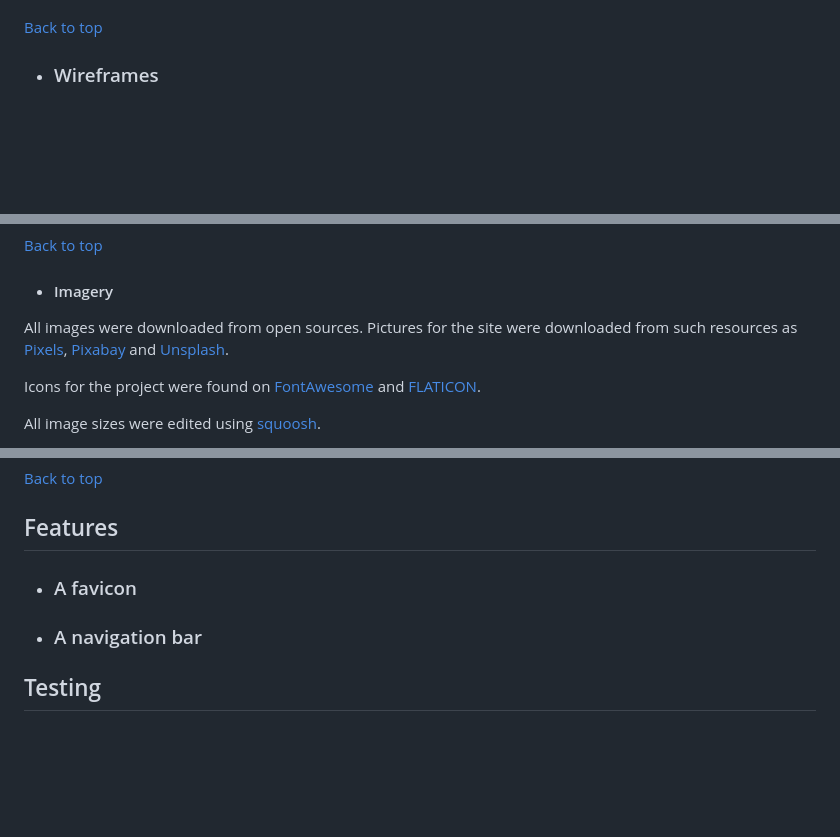
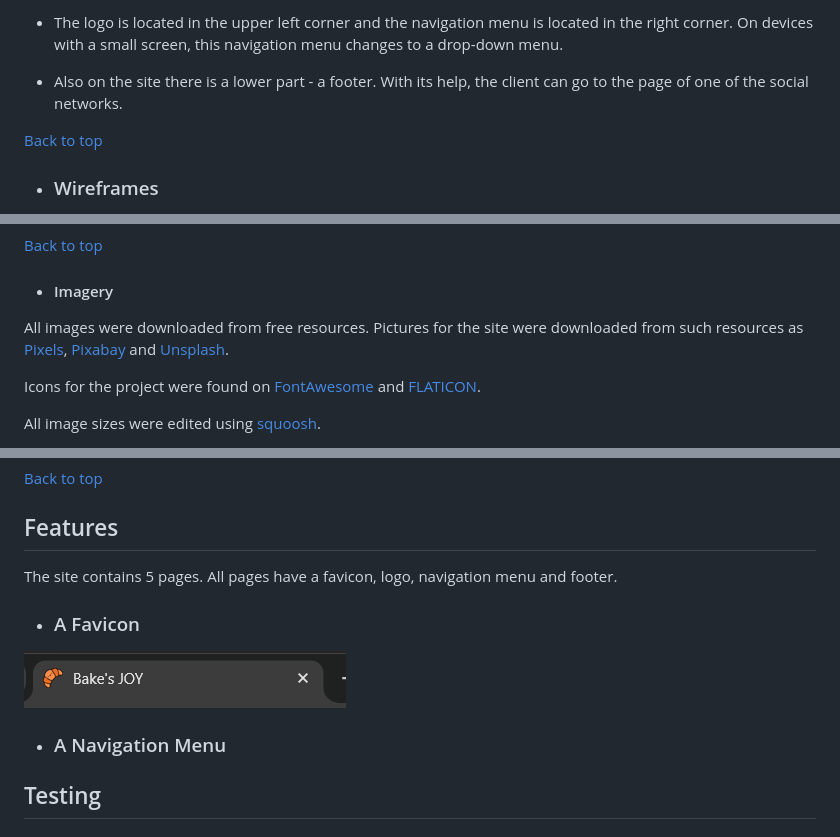
Before and after one commit to barkode/bake-with-joy, a Markdown page: README.md, 3 parts joined by grey strips. GitHub-like rendering; pictures changed too: assets/readme-img/favicon.png (added); blank space fills up the shorter version.

Commit message:
Add article about favicon

```diff
--- a/README.md
+++ b/README.md
@@ -71,3 +74,9 @@ help, the client can go to the page of one of the social networks.
+- The logo is located in the upper left corner and the navigation menu is
+  located in the right corner. On devices with a small screen, this navigation
+  menu changes to a drop-down menu.
+
+- Also on the site there is a lower part - a footer. With its help, the client
+  can go to the page of one of the social networks.
 
 [Back to top](#content)
 
@@ -106,7 +115,7 @@ was used for all text across the website.
 
 - #### Imagery
 
-All images were downloaded from open sources. Pictures for the site were
+All images were downloaded from free resources. Pictures for the site were
 downloaded from such resources as [Pixels](https://www.pexels.com/),
 [Pixabay](https://pixabay.com/) and [Unsplash](https://unsplash.com/).
 
@@ -160,9 +169,14 @@ Figma was used to find inspiration.
 
 ## Features
 
-- ### A favicon
+The site contains 5 pages. All pages have a favicon, logo, navigation menu and
+footer.
 
-- ### A navigation bar
+- ### A Favicon
+
+![Favivon image](./assets/readme-img/favicon.png)
+
+- ### A Navigation Menu
 
 ## Testing
 
```
Also changed, not shown: other parts of README.md (+14 -11 lines).
